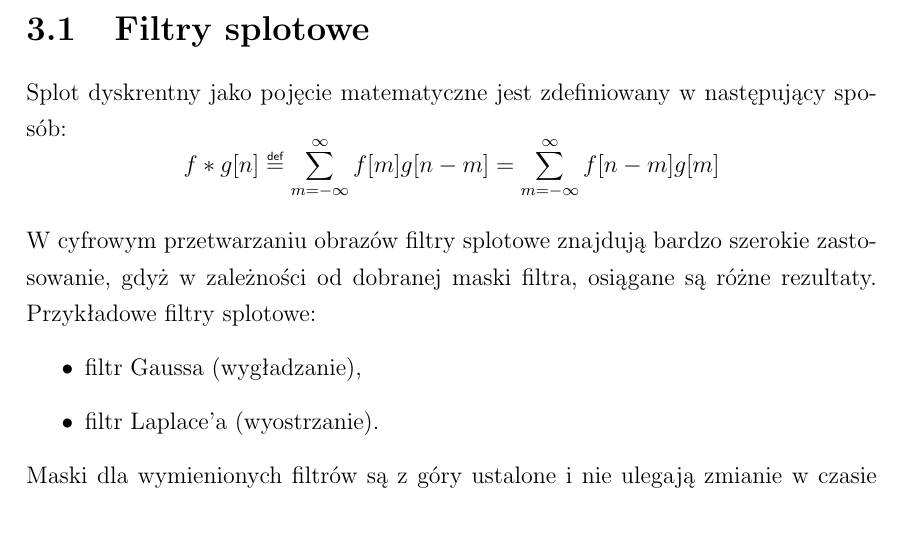
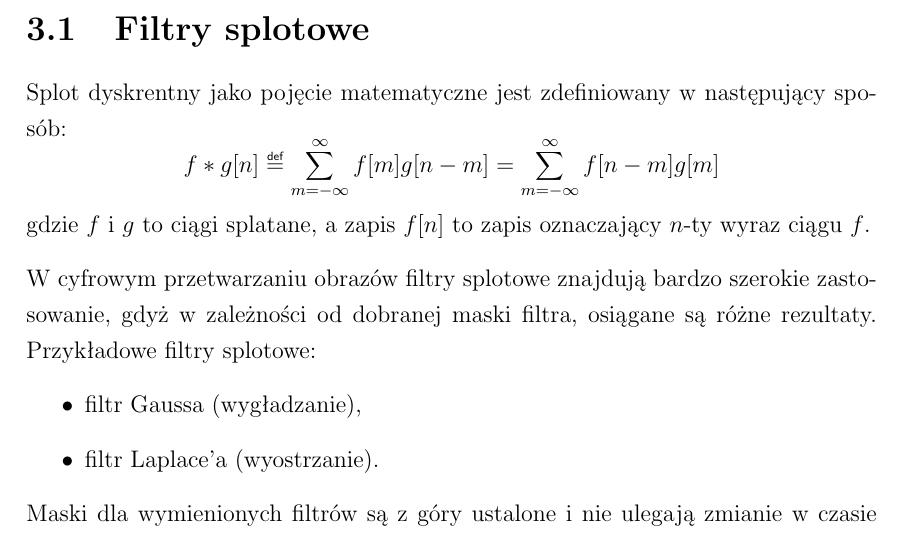
Before and after one commit to nme01/mgr-tex, a LaTeX document (tex/main.tex, which reads tex/cnn.tex): part of page 27 of 50, cut so that both start at the same text. Compiled offline with pdfLaTeX.

Commit message:
Opisano dokładniej wzór-definicję splotu dyskretnego.

```diff
--- a/tex/cnn.tex
+++ b/tex/cnn.tex
@@ -7,6 +7,7 @@ sposób przetwarzania informacji przez~ośrodek wzrokowy kota.
 \section{Filtry splotowe}
 Splot dyskrentny jako pojęcie matematyczne jest zdefiniowany w~następujący sposób:
 $$ f\ast g[n]\defeq \sum\limits_{m=-\infty}^{\infty}f[m]g[n-m] = \sum\limits_{m=-\infty}^{\infty}f[n-m]g[m]$$
+gdzie $f$ i $g$ to~ciągi splatane, a~zapis $f[n]$ to~zapis oznaczający $n$-ty wyraz ciągu $f$.
 
 W~cyfrowym przetwarzaniu obrazów filtry splotowe znajdują bardzo szerokie zastosowanie, gdyż w~zależności
 od~dobranej maski filtra, osiągane są różne rezultaty. Przykładowe filtry splotowe:
```
